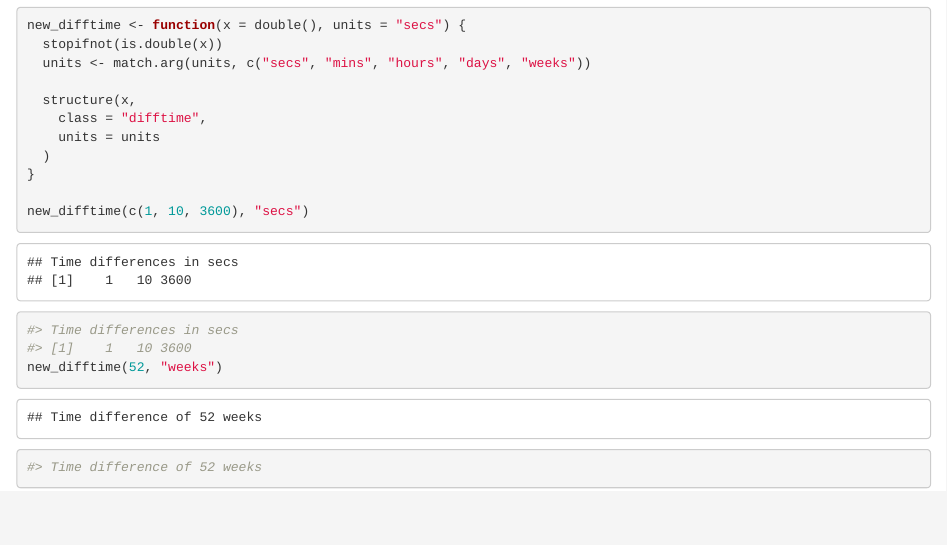
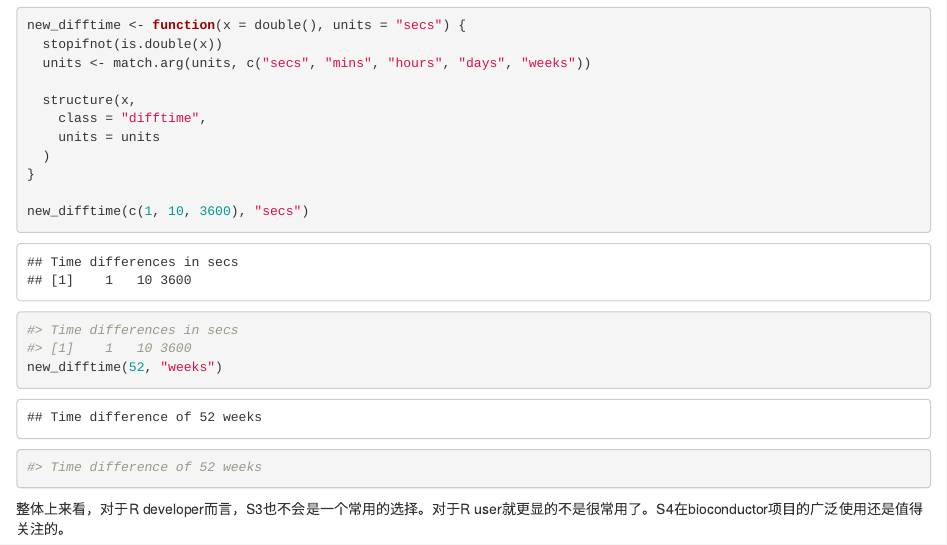
Before and after one commit to the8thday/KintorPythonScript, an R Markdown document (R_script/learn_S4_S3_R6.rmd): the page in a window 1100 px wide, from 1560 px down. Rendered offline with R 4.5, knitr and Pandoc, with nearby package versions; some code elsewhere in the file could not run offline.

Commit message:
second commit

````diff
--- a/R_script/learn_S4_S3_R6.rmd
+++ b/R_script/learn_S4_S3_R6.rmd
@@ -76,3 +76,4 @@ new_difftime(52, "weeks")
 #> Time difference of 52 weeks
 
 ```
+整体上来看，对于R developer而言，S3也不会是一个常用的选择。对于R user就更显的不是很常用了。S4在bioconductor项目的广泛使用还是值得关注的。
````
Also changed, not shown: main.py (deleted), 1 other file.
